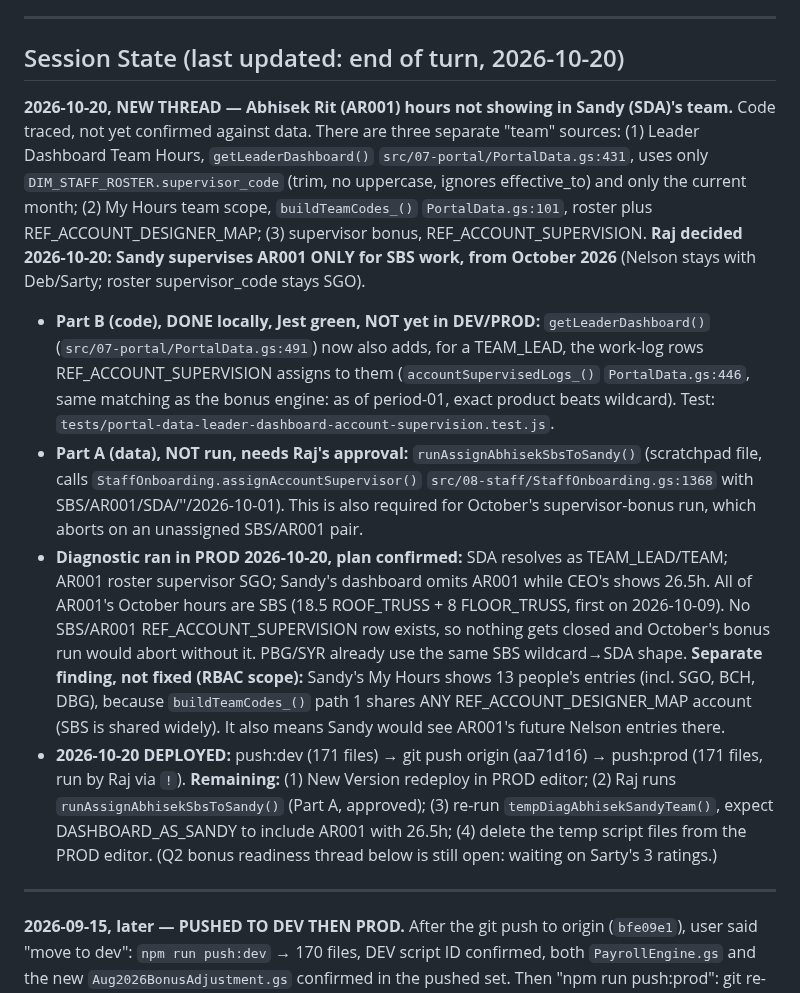
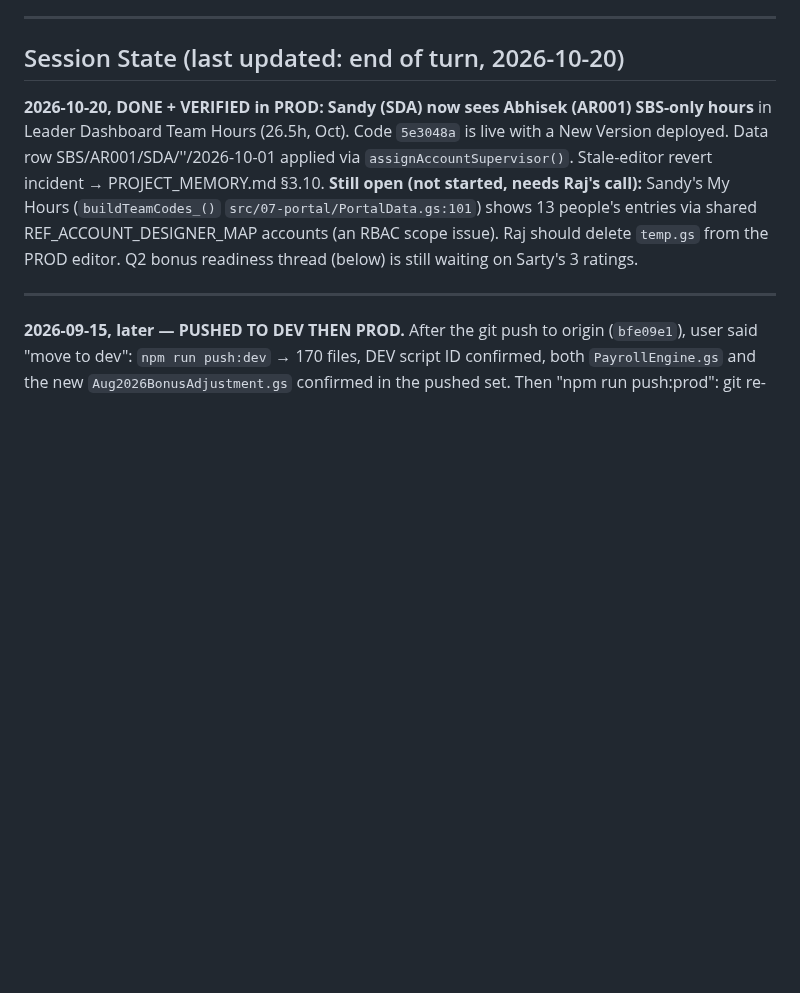
Before and after one commit to blccanada2026-lang/BLC-Automation, a Markdown page: CTO_TASK_QUEUE.md, the part around the change. Drawn GitHub-style; blank space fills up the shorter version.

Commit message:
Record verified Sandy SBS fix and stale-editor standing rule
Co-Authored-By: Claude Opus 5.5 <noreply@anthropic.com>

```diff
--- a/CTO_TASK_QUEUE.md
+++ b/CTO_TASK_QUEUE.md
@@ -33,39 +33,13 @@ lacks, that silently deletes it from DEV.
 
 ## Session State (last updated: end of turn, 2026-10-20)
 
-**2026-10-20, NEW THREAD — Abhisek Rit (AR001) hours not showing in Sandy
-(SDA)'s team.** Code traced, not yet confirmed against data. There are three
-separate "team" sources: (1) Leader Dashboard Team Hours,
-`getLeaderDashboard()` `src/07-portal/PortalData.gs:431`, uses only
-`DIM_STAFF_ROSTER.supervisor_code` (trim, no uppercase, ignores
-effective_to) and only the current month; (2) My Hours team scope,
-`buildTeamCodes_()` `PortalData.gs:101`, roster plus REF_ACCOUNT_DESIGNER_MAP;
-(3) supervisor bonus, REF_ACCOUNT_SUPERVISION. **Raj decided 2026-10-20: Sandy supervises AR001 ONLY for SBS work, from
-October 2026** (Nelson stays with Deb/Sarty; roster supervisor_code stays SGO).
-- **Part B (code), DONE locally, Jest green, NOT yet in DEV/PROD:**
-  `getLeaderDashboard()` (`src/07-portal/PortalData.gs:491`) now also adds,
-  for a TEAM_LEAD, the work-log rows REF_ACCOUNT_SUPERVISION assigns to them
-  (`accountSupervisedLogs_()` `PortalData.gs:446`, same matching as the bonus
-  engine: as of period-01, exact product beats wildcard). Test:
-  `tests/portal-data-leader-dashboard-account-supervision.test.js`.
-- **Part A (data), NOT run, needs Raj's approval:** `runAssignAbhisekSbsToSandy()`
-  (scratchpad file, calls `StaffOnboarding.assignAccountSupervisor()`
-  `src/08-staff/StaffOnboarding.gs:1368` with SBS/AR001/SDA/''/2026-10-01).
-  This is also required for October's supervisor-bonus run, which aborts on an
-  unassigned SBS/AR001 pair.
-- **Diagnostic ran in PROD 2026-10-20, plan confirmed:** SDA resolves as TEAM_LEAD/TEAM;
-  AR001 roster supervisor SGO; Sandy's dashboard omits AR001 while CEO's shows 26.5h. All of
-  AR001's October hours are SBS (18.5 ROOF_TRUSS + 8 FLOOR_TRUSS, first on 2026-10-09). No SBS/AR001
-  REF_ACCOUNT_SUPERVISION row exists, so nothing gets closed and October's bonus run would abort
-  without it. PBG/SYR already use the same SBS wildcard→SDA shape.
-  **Separate finding, not fixed (RBAC scope):** Sandy's My Hours shows 13 people's entries
-  (incl. SGO, BCH, DBG), because `buildTeamCodes_()` path 1 shares ANY REF_ACCOUNT_DESIGNER_MAP account
-  (SBS is shared widely). It also means Sandy would see AR001's future Nelson entries there.
-- **2026-10-20 DEPLOYED:** push:dev (171 files) → git push origin (aa71d16) → push:prod (171 files,
-  run by Raj via `!`). **Remaining:** (1) New Version redeploy in PROD editor; (2) Raj runs
-  `runAssignAbhisekSbsToSandy()` (Part A, approved); (3) re-run `tempDiagAbhisekSandyTeam()`, expect
-  DASHBOARD_AS_SANDY to include AR001 with 26.5h; (4) delete the temp script files from the PROD editor.
-(Q2 bonus readiness thread below is still open: waiting on Sarty's 3 ratings.)
+**2026-10-20, DONE + VERIFIED in PROD: Sandy (SDA) now sees Abhisek (AR001) SBS-only hours** in
+Leader Dashboard Team Hours (26.5h, Oct). Code `5e3048a` is live with a New Version deployed. Data
+row SBS/AR001/SDA/''/2026-10-01 applied via `assignAccountSupervisor()`. Stale-editor revert
+incident → PROJECT_MEMORY.md §3.10. **Still open (not started, needs Raj's call):** Sandy's
+My Hours (`buildTeamCodes_()` `src/07-portal/PortalData.gs:101`) shows 13 people's entries
+via shared REF_ACCOUNT_DESIGNER_MAP accounts (an RBAC scope issue). Raj should delete `temp.gs`
+from the PROD editor. Q2 bonus readiness thread (below) is still waiting on Sarty's 3 ratings.
 
 ---
 
```
Also changed, not shown: PROJECT_MEMORY.md (+13 -0 lines), SESSION_LOG.md (+4 -0 lines).
